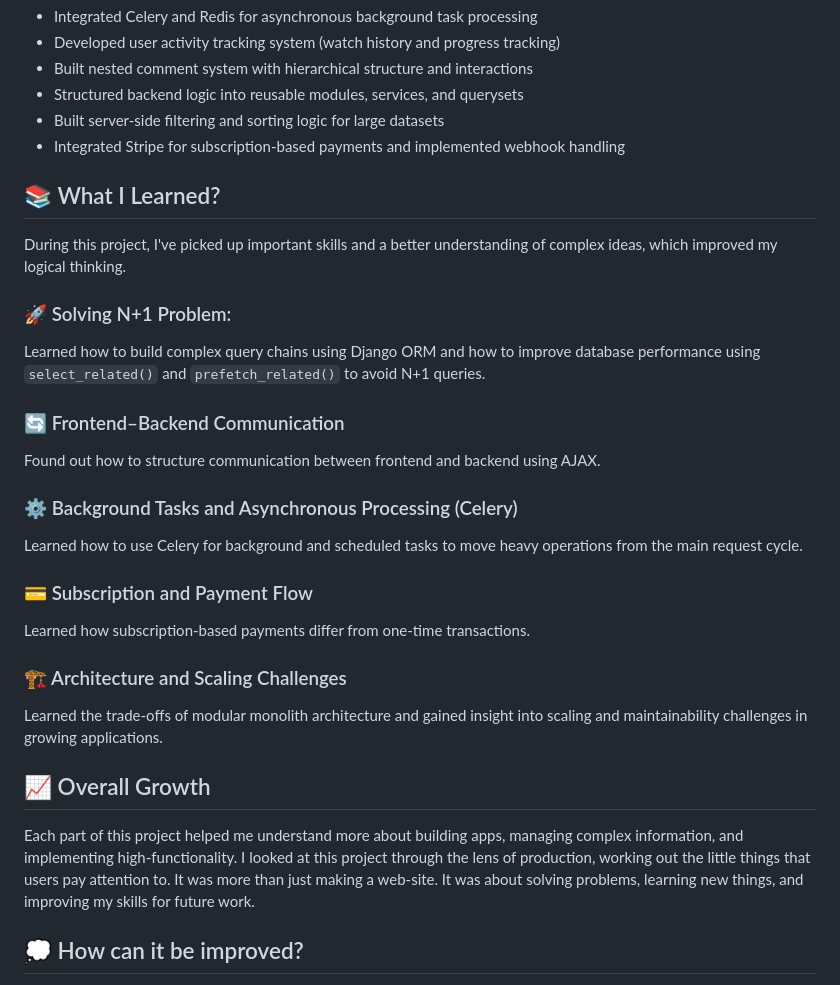
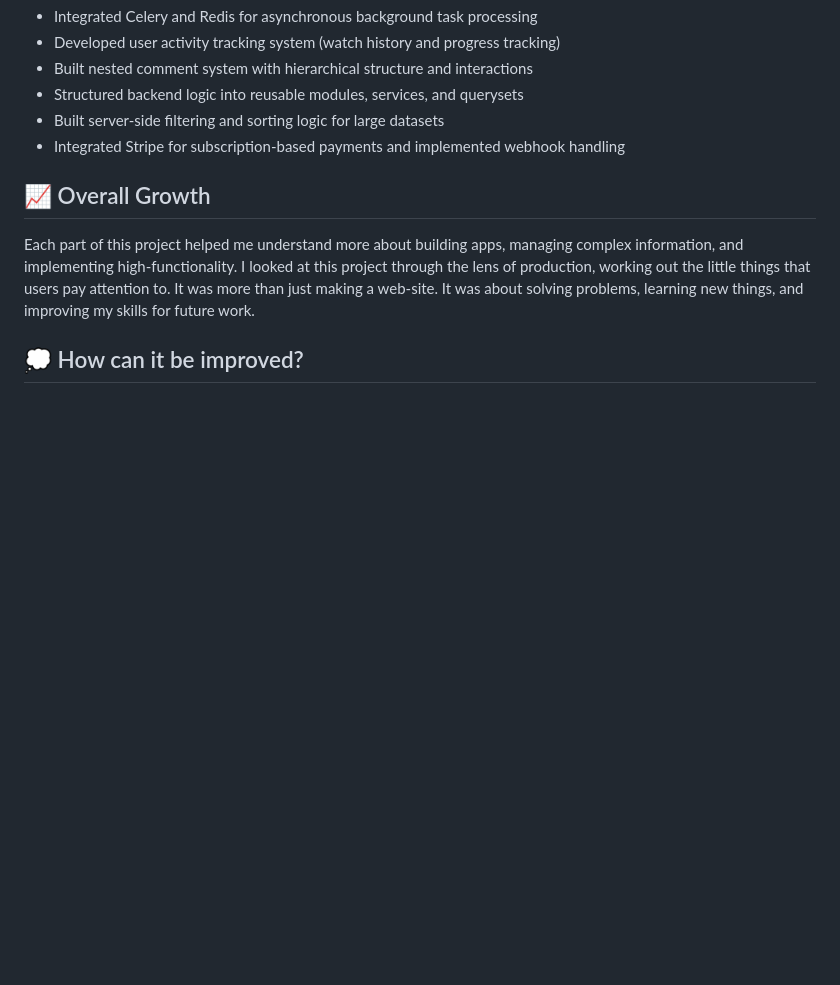
Before and after one commit to rubrumharena/myanimesite, a Markdown page: README.md, the part around the change. Drawn GitHub-style; blank space fills up the shorter version.

Commit message:
Remove 'What I Learned' section from README
Removed the 'What I Learned' section from the README to streamline content.

```diff
--- a/README.md
+++ b/README.md
@@ -49,25 +49,6 @@ The system provides advanced filtering, personalized user features, and integrat
 - Built server-side filtering and sorting logic for large datasets
 - Integrated Stripe for subscription-based payments and implemented webhook handling
 
-
-
-## 📚 What I Learned?
-During this project, I've picked up important skills and a better understanding of complex ideas, which improved my logical thinking.
-
-### 🚀 Solving N+1 Problem:
-Learned how to build complex query chains using Django ORM and how to improve database performance using `select_related()` and `prefetch_related()` to avoid N+1 queries.
-
-### 🔄 Frontend–Backend Communication
-Found out how to structure communication between frontend and backend using AJAX.
-
-### ⚙️ Background Tasks and Asynchronous Processing (Celery)
-Learned how to use Celery for background and scheduled tasks to move heavy operations from the main request cycle.
-
-### 💳 Subscription and Payment Flow
-Learned how subscription-based payments differ from one-time transactions.
-
-### 🏗 Architecture and Scaling Challenges
-Learned the trade-offs of modular monolith architecture and gained insight into scaling and maintainability challenges in growing applications.
 
 
 ## 📈 Overall Growth
```
